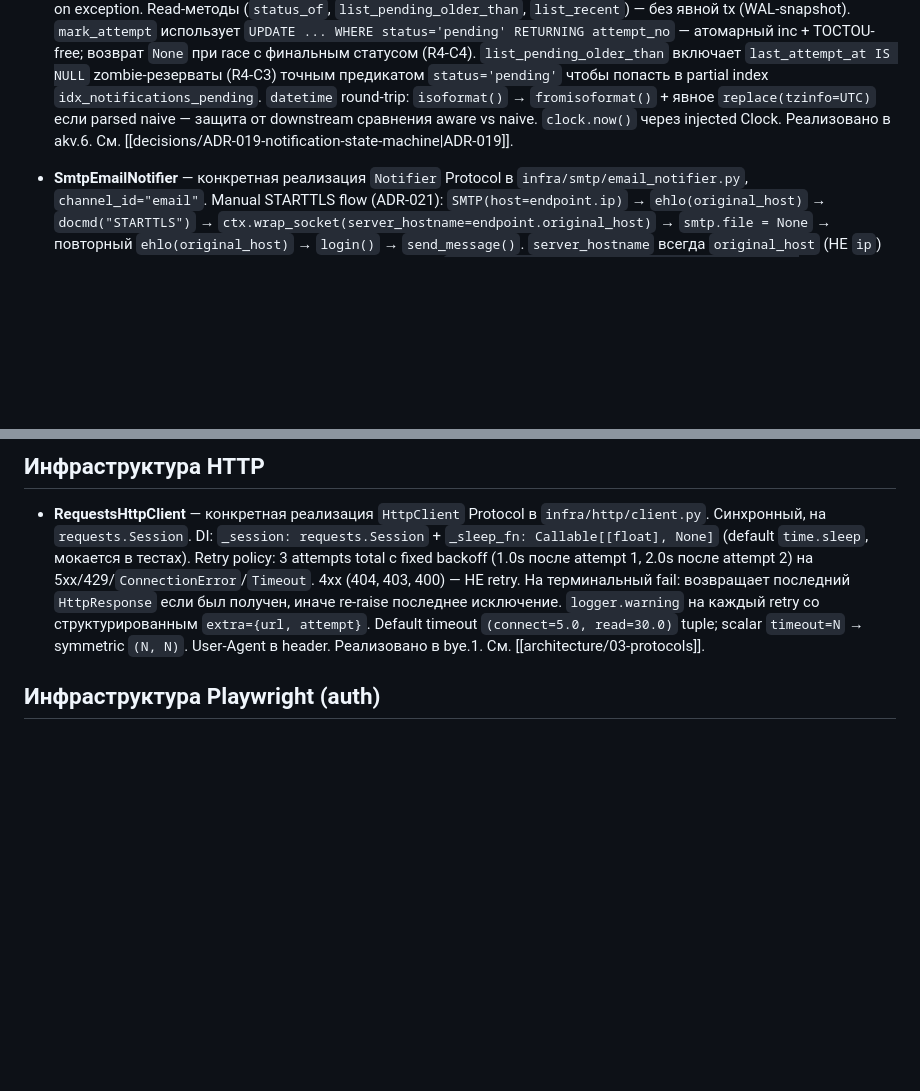
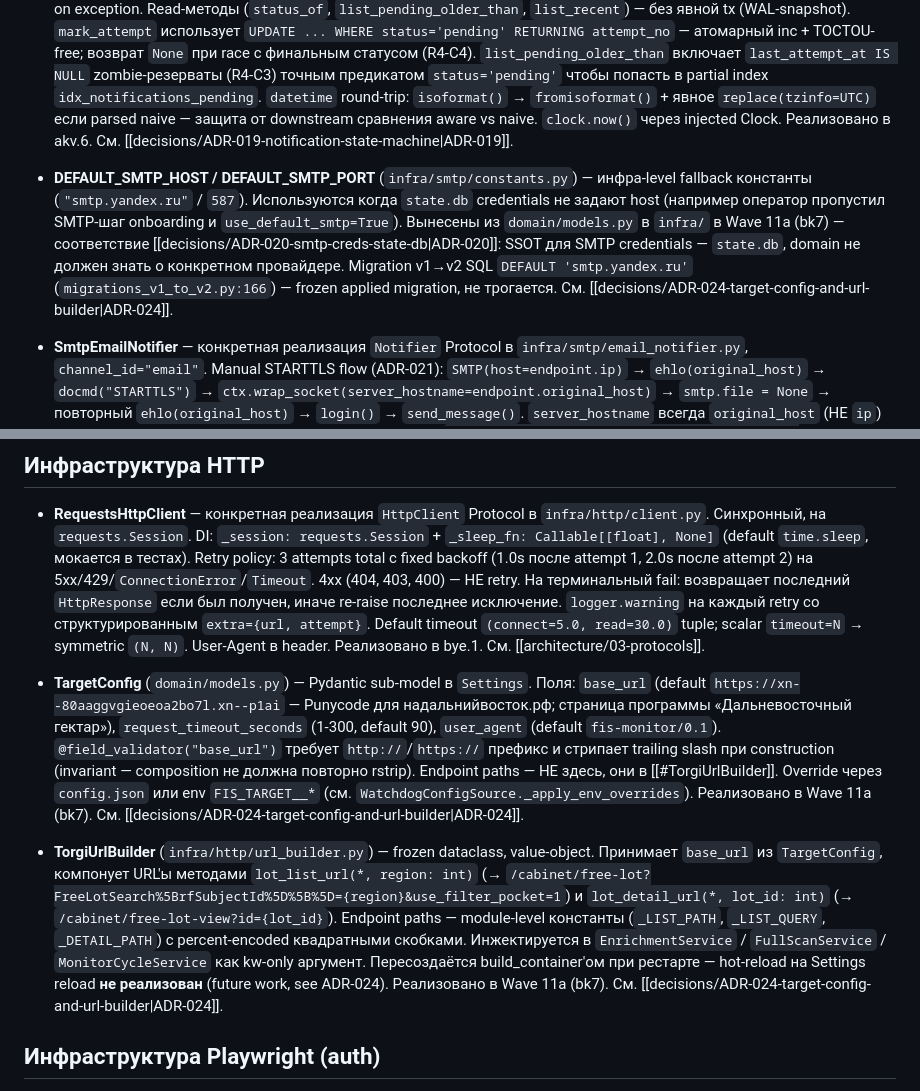
Before and after one commit to alex14577/gektar-monitor, a Markdown page: docs/glossary.md, 2 parts joined by grey strips. GitHub-like rendering; blank space fills up the shorter version.

Commit message:
docs(glossary): TargetConfig + TorgiUrlBuilder + DEFAULT_SMTP_HOST [#bk7]
Glossary entries for the three new artifacts introduced in Wave 11a:
- TargetConfig (domain sub-model, Punycode default, validator strips slash)
- TorgiUrlBuilder (frozen value-object, endpoint paths as code constants)
- DEFAULT_SMTP_HOST/PORT (infra constants, moved out of domain layer)

```diff
--- a/docs/glossary.md
+++ b/docs/glossary.md
@@ -99,6 +99,8 @@
 
 - **SqliteNotificationsRepository** — конкретная реализация `NotificationsRepository` Protocol в `infra/sqlite/repositories/notifications.py`. State machine `pending → sent | permanent_fail`. Write-методы (`reserve`, `mark_attempt`, `mark_sent`, `mark_permanent_fail`) — каждый в отдельной `BEGIN IMMEDIATE` tx с ROLLBACK on exception. Read-методы (`status_of`, `list_pending_older_than`, `list_recent`) — без явной tx (WAL-snapshot). `mark_attempt` использует `UPDATE ... WHERE status='pending' RETURNING attempt_no` — атомарный inc + TOCTOU-free; возврат `None` при race с финальным статусом (R4-C4). `list_pending_older_than` включает `last_attempt_at IS NULL` zombie-резерваты (R4-C3) точным предикатом `status='pending'` чтобы попасть в partial index `idx_notifications_pending`. `datetime` round-trip: `isoformat()` → `fromisoformat()` + явное `replace(tzinfo=UTC)` если parsed naive — защита от downstream сравнения aware vs naive. `clock.now()` через injected Clock. Реализовано в akv.6. См. [[decisions/ADR-019-notification-state-machine|ADR-019]].
 
+- **DEFAULT_SMTP_HOST / DEFAULT_SMTP_PORT** (`infra/smtp/constants.py`) — инфра-level fallback константы (`"smtp.yandex.ru"` / `587`). Используются когда `state.db` credentials не задают host (например оператор пропустил SMTP-шаг onboarding и `use_default_smtp=True`). Вынесены из `domain/models.py` в `infra/` в Wave 11a (bk7) — соответствие [[decisions/ADR-020-smtp-creds-state-db|ADR-020]]: SSOT для SMTP credentials — `state.db`, domain не должен знать о конкретном провайдере. Migration v1→v2 SQL `DEFAULT 'smtp.yandex.ru'` (`migrations_v1_to_v2.py:166`) — frozen applied migration, не трогается. См. [[decisions/ADR-024-target-config-and-url-builder|ADR-024]].
+
 - **SmtpEmailNotifier** — конкретная реализация `Notifier` Protocol в `infra/smtp/email_notifier.py`, `channel_id="email"`. Manual STARTTLS flow (ADR-021): `SMTP(host=endpoint.ip)` → `ehlo(original_host)` → `docmd("STARTTLS")` → `ctx.wrap_socket(server_hostname=endpoint.original_host)` → `smtp.file = None` → повторный `ehlo(original_host)` → `login()` → `send_message()`. `server_hostname` всегда `original_host` (НЕ `ip`) — обходит CPython smtplib баг. Деривация Message-ID: `<{lot_id}.email.{sha256(recipient)[:16]}@fis-monitor.local>` (ADR-019 R4-C5) — детерминированный, MTA дедуплицирует at-least-once через recovery. `smtp_password.get_secret_value()` вызывается **только** в момент `smtp.login()`, никогда в logs/exceptions/detail (ADR-017). DI: `smtp_creds_repo`, `config_source`, `clock`, `host_policy` (4 параметра per canon §4.2; `config_source` + `clock` зарезервированы под future retry-stamping). `NotifyResult.detail` — PII-free динамические коды (`tls_<ExcType>`, `smtp_<code>`, `connect_error_<ExcType>`, `network_<ExcType>` + статические `sent`, `auth_failed`, `recipient_refused`, `server_disconnected`). `SmtpHostPolicyError` пробрасывается, не оборачивается. Реализовано в bye.4.
 
 - **Locker** — `Protocol` (Layer 1, domain/interfaces.py) для OS-level single-instance lock. Методы: `acquire() -> LockHandle` (raises `AlreadyRunningError` если другой процесс держит lock), `release(handle: LockHandle)`. Реализация: `FileLocker`. Инвариант: PID info-only, OS-lock — SSOT. Symlink-safe (O_NOFOLLOW). Реализовано в bye.8. См. [[decisions/ADR-013-locker-os-level-pid-info-only|ADR-013]].
@@ -130,6 +132,10 @@
 ## Инфраструктура HTTP
 
 - **RequestsHttpClient** — конкретная реализация `HttpClient` Protocol в `infra/http/client.py`. Синхронный, на `requests.Session`. DI: `_session: requests.Session` + `_sleep_fn: Callable[[float], None]` (default `time.sleep`, мокается в тестах). Retry policy: 3 attempts total с fixed backoff (1.0s после attempt 1, 2.0s после attempt 2) на 5xx/429/`ConnectionError`/`Timeout`. 4xx (404, 403, 400) — НЕ retry. На терминальный fail: возвращает последний `HttpResponse` если был получен, иначе re-raise последнее исключение. `logger.warning` на каждый retry со структурированным `extra={url, attempt}`. Default timeout `(connect=5.0, read=30.0)` tuple; scalar `timeout=N` → symmetric `(N, N)`. User-Agent в header. Реализовано в bye.1. См. [[architecture/03-protocols]].
+
+- **TargetConfig** (`domain/models.py`) — Pydantic sub-model в `Settings`. Поля: `base_url` (default `https://xn--80aaggvgieoeoa2bo7l.xn--p1ai` — Punycode для надальнийвосток.рф; страница программы «Дальневосточный гектар»), `request_timeout_seconds` (1-300, default 90), `user_agent` (default `fis-monitor/0.1`). `@field_validator("base_url")` требует `http://`/`https://` префикс и стрипает trailing slash при construction (invariant — composition не должна повторно rstrip). Endpoint paths — НЕ здесь, они в [[#TorgiUrlBuilder]]. Override через `config.json` или env `FIS_TARGET__*` (см. `WatchdogConfigSource._apply_env_overrides`). Реализовано в Wave 11a (bk7). См. [[decisions/ADR-024-target-config-and-url-builder|ADR-024]].
+
+- **TorgiUrlBuilder** (`infra/http/url_builder.py`) — frozen dataclass, value-object. Принимает `base_url` из `TargetConfig`, компонует URL'ы методами `lot_list_url(*, region: int)` (→ `/cabinet/free-lot?FreeLotSearch%5BrfSubjectId%5D%5B%5D={region}&use_filter_pocket=1`) и `lot_detail_url(*, lot_id: int)` (→ `/cabinet/free-lot-view?id={lot_id}`). Endpoint paths — module-level константы (`_LIST_PATH`, `_LIST_QUERY`, `_DETAIL_PATH`) с percent-encoded квадратными скобками. Инжектируется в `EnrichmentService` / `FullScanService` / `MonitorCycleService` как kw-only аргумент. Пересоздаётся build_container'ом при рестарте — hot-reload на Settings reload **не реализован** (future work, see ADR-024). Реализовано в Wave 11a (bk7). См. [[decisions/ADR-024-target-config-and-url-builder|ADR-024]].
 
 ## Инфраструктура Playwright (auth)
 
```
